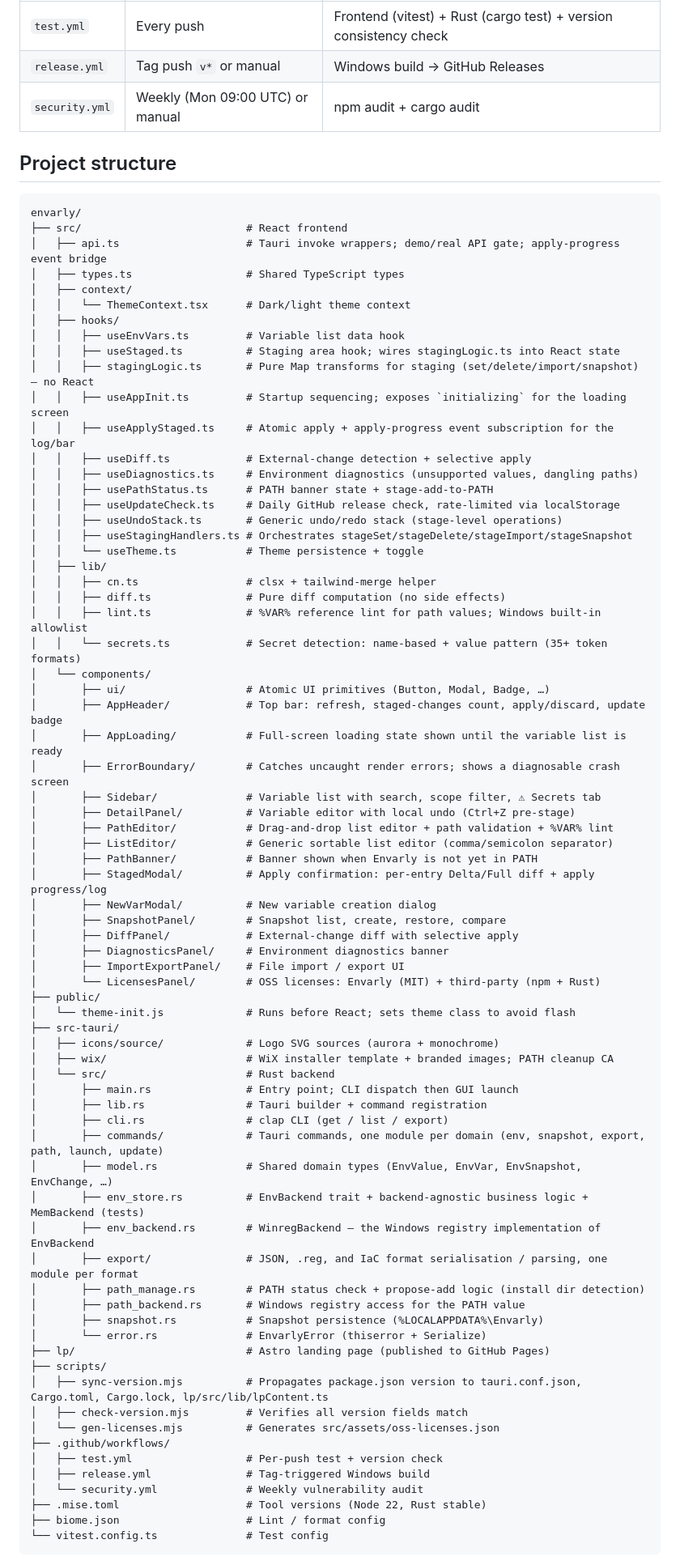
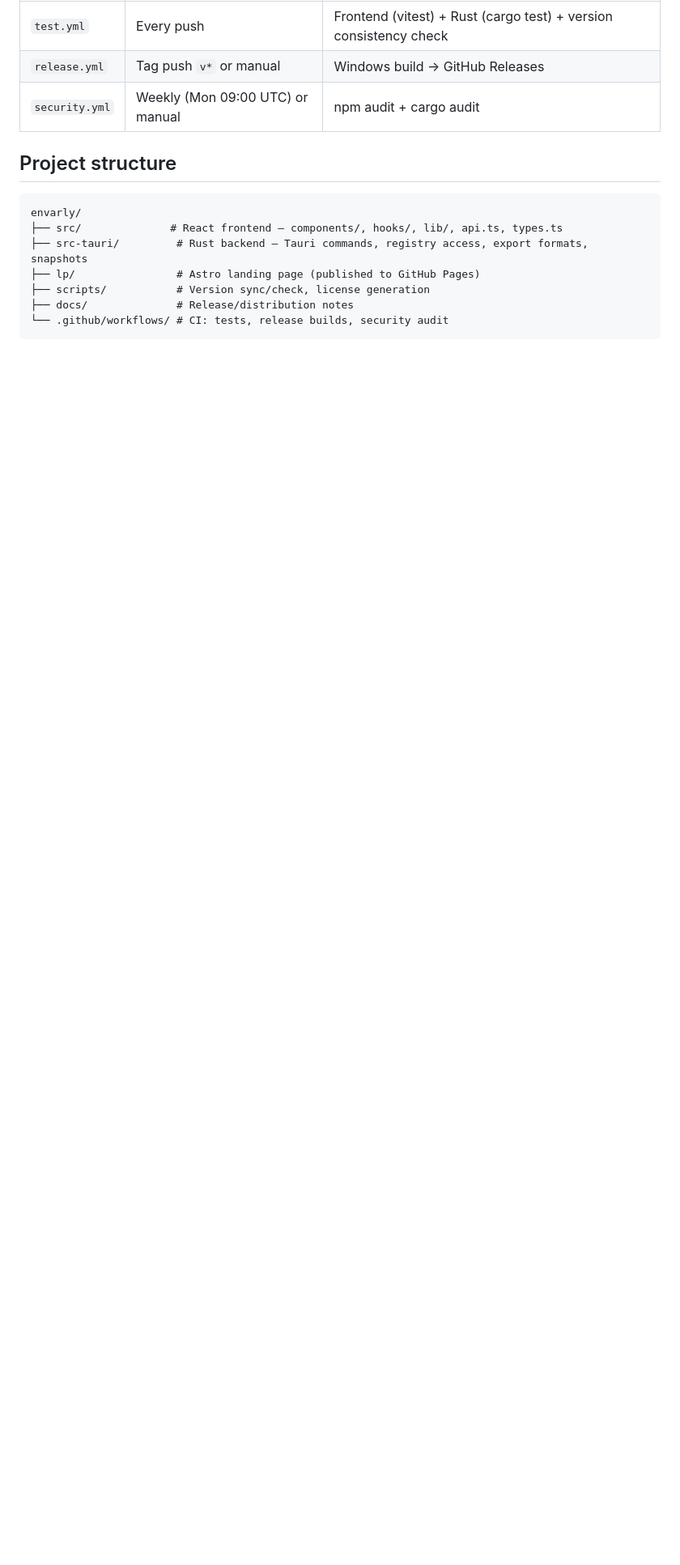
Before and after one commit to iray-tno/envarly, a Markdown page: README.md, the part around one of its changes. Shown at 81% size. Rendered like a GitHub page; blank space fills up the shorter version.

Commit message:
docs: simplify Project structure to top-level dirs only
The per-file tree needed a manual pass on every module split/rename
(like this cycle's env_store/env_backend/model.rs and export/commands
splits). A one-line-per-directory summary won't go stale the same way.

Co-Authored-By: Claude Sonnet 4.6 <noreply@anthropic.com>

````diff
--- a/README.md
+++ b/README.md
@@ -240,74 +240,10 @@ Snapshots are stored as JSON files under `%LOCALAPPDATA%\Envarly\snapshots\`. Ea
 
 ```
 envarly/
-├── src/                          # React frontend
-│   ├── api.ts                    # Tauri invoke wrappers; demo/real API gate; apply-progress event bridge
-│   ├── types.ts                  # Shared TypeScript types
-│   ├── context/
-│   │   └── ThemeContext.tsx      # Dark/light theme context
-│   ├── hooks/
-│   │   ├── useEnvVars.ts         # Variable list data hook
-│   │   ├── useStaged.ts          # Staging area hook; wires stagingLogic.ts into React state
-│   │   ├── stagingLogic.ts       # Pure Map transforms for staging (set/delete/import/snapshot) — no React
-│   │   ├── useAppInit.ts         # Startup sequencing; exposes `initializing` for the loading screen
-│   │   ├── useApplyStaged.ts     # Atomic apply + apply-progress event subscription for the log/bar
-│   │   ├── useDiff.ts            # External-change detection + selective apply
-│   │   ├── useDiagnostics.ts     # Environment diagnostics (unsupported values, dangling paths)
-│   │   ├── usePathStatus.ts      # PATH banner state + stage-add-to-PATH
-│   │   ├── useUpdateCheck.ts     # Daily GitHub release check, rate-limited via localStorage
-│   │   ├── useUndoStack.ts       # Generic undo/redo stack (stage-level operations)
-│   │   ├── useStagingHandlers.ts # Orchestrates stageSet/stageDelete/stageImport/stageSnapshot
-│   │   └── useTheme.ts           # Theme persistence + toggle
-│   ├── lib/
-│   │   ├── cn.ts                 # clsx + tailwind-merge helper
-│   │   ├── diff.ts               # Pure diff computation (no side effects)
-│   │   ├── lint.ts               # %VAR% reference lint for path values; Windows built-in allowlist
-│   │   └── secrets.ts            # Secret detection: name-based + value pattern (35+ token formats)
-│   └── components/
-│       ├── ui/                   # Atomic UI primitives (Button, Modal, Badge, …)
-│       ├── AppHeader/            # Top bar: refresh, staged-changes count, apply/discard, update badge
-│       ├── AppLoading/           # Full-screen loading state shown until the variable list is ready
-│       ├── ErrorBoundary/        # Catches uncaught render errors; shows a diagnosable crash screen
-│       ├── Sidebar/              # Variable list with search, scope filter, ⚠ Secrets tab
-│       ├── DetailPanel/          # Variable editor with local undo (Ctrl+Z pre-stage)
-│       ├── PathEditor/           # Drag-and-drop list editor + path validation + %VAR% lint
-│       ├── ListEditor/           # Generic sortable list editor (comma/semicolon separator)
-│       ├── PathBanner/           # Banner shown when Envarly is not yet in PATH
-│       ├── StagedModal/          # Apply confirmation: per-entry Delta/Full diff + apply progress/log
-│       ├── NewVarModal/          # New variable creation dialog
-│       ├── SnapshotPanel/        # Snapshot list, create, restore, compare
-│       ├── DiffPanel/            # External-change diff with selective apply
-│       ├── DiagnosticsPanel/     # Environment diagnostics banner
-│       ├── ImportExportPanel/    # File import / export UI
-│       └── LicensesPanel/        # OSS licenses: Envarly (MIT) + third-party (npm + Rust)
-├── public/
-│   └── theme-init.js             # Runs before React; sets theme class to avoid flash
-├── src-tauri/
-│   ├── icons/source/             # Logo SVG sources (aurora + monochrome)
-│   ├── wix/                      # WiX installer template + branded images; PATH cleanup CA
-│   └── src/                      # Rust backend
-│       ├── main.rs               # Entry point; CLI dispatch then GUI launch
-│       ├── lib.rs                # Tauri builder + command registration
-│       ├── cli.rs                # clap CLI (get / list / export)
-│       ├── commands/             # Tauri commands, one module per domain (env, snapshot, export, path, launch, update)
-│       ├── model.rs              # Shared domain types (EnvValue, EnvVar, EnvSnapshot, EnvChange, …)
-│       ├── env_store.rs          # EnvBackend trait + backend-agnostic business logic + MemBackend (tests)
-│       ├── env_backend.rs        # WinregBackend — the Windows registry implementation of EnvBackend
-│       ├── export/               # JSON, .reg, and IaC format serialisation / parsing, one module per format
-│       ├── path_manage.rs        # PATH status check + propose-add logic (install dir detection)
-│       ├── path_backend.rs       # Windows registry access for the PATH value
-│       ├── snapshot.rs           # Snapshot persistence (%LOCALAPPDATA%\Envarly)
-│       └── error.rs              # EnvarlyError (thiserror + Serialize)
-├── lp/                           # Astro landing page (published to GitHub Pages)
-├── scripts/
-│   ├── sync-version.mjs          # Propagates package.json version to tauri.conf.json, Cargo.toml, Cargo.lock, lp/src/lib/lpContent.ts
-│   ├── check-version.mjs         # Verifies all version fields match
-│   └── gen-licenses.mjs          # Generates src/assets/oss-licenses.json
-├── .github/workflows/
-│   ├── test.yml                  # Per-push test + version check
-│   ├── release.yml               # Tag-triggered Windows build
-│   └── security.yml              # Weekly vulnerability audit
-├── .mise.toml                    # Tool versions (Node 22, Rust stable)
-├── biome.json                    # Lint / format config
-└── vitest.config.ts              # Test config
+├── src/              # React frontend — components/, hooks/, lib/, api.ts, types.ts
+├── src-tauri/         # Rust backend — Tauri commands, registry access, export formats, snapshots
+├── lp/                # Astro landing page (published to GitHub Pages)
+├── scripts/           # Version sync/check, license generation
+├── docs/              # Release/distribution notes
+└── .github/workflows/ # CI: tests, release builds, security audit
 ```
````
Also changed, not shown: other parts of README.md (+2 -0 lines).
